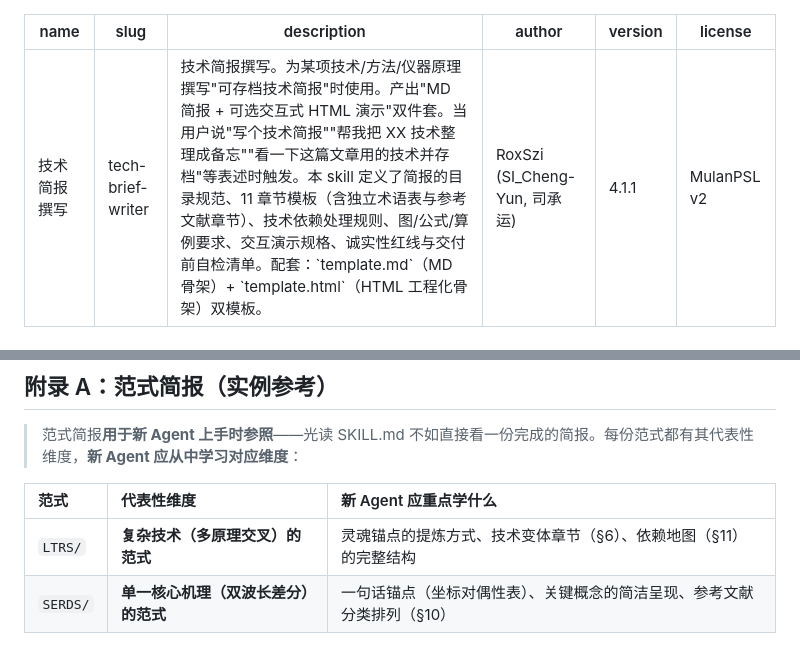
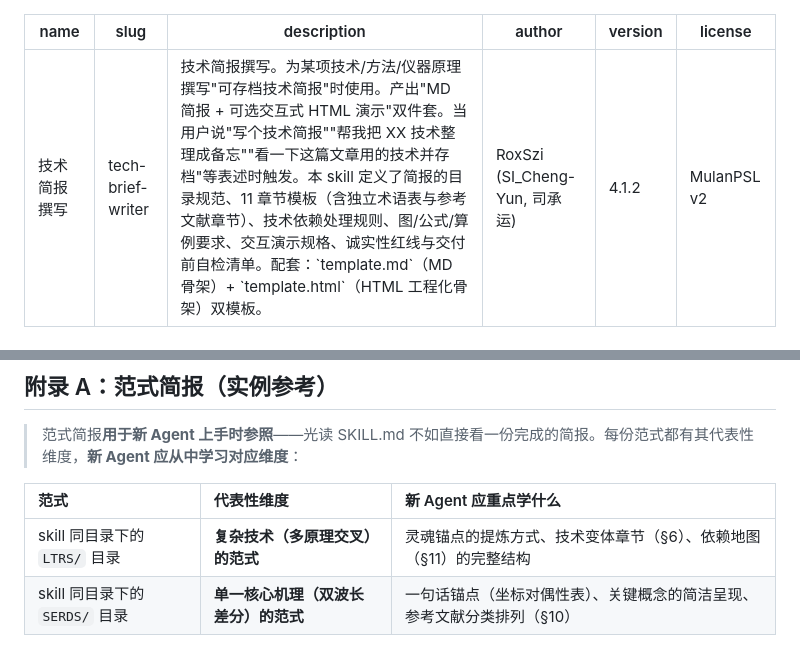
Before and after one commit to roxszi/skills, a Markdown page: skills/tech-brief-writer/SKILL.md, 2 parts joined by grey strips. Drawn GitHub-style.

Commit message:
260717f 简报skill bug修复

```diff
--- a/skills/tech-brief-writer/SKILL.md
+++ b/skills/tech-brief-writer/SKILL.md
@@ -3,7 +3,7 @@ name: 技术简报撰写
 slug: tech-brief-writer
 description: 技术简报撰写。为某项技术/方法/仪器原理撰写"可存档技术简报"时使用。产出"MD 简报 + 可选交互式 HTML 演示"双件套。当用户说"写个技术简报""帮我把 XX 技术整理成备忘""看一下这篇文章用的技术并存档"等表述时触发。本 skill 定义了简报的目录规范、11 章节模板（含独立术语表与参考文献章节）、技术依赖处理规则、图/公式/算例要求、交互演示规格、诚实性红线与交付前自检清单。配套：`template.md`（MD 骨架）+ `template.html`（HTML 工程化骨架）双模板。
 author: RoxSzi (SI_Cheng-Yun, 司承运)
-version: 4.1.1
+version: 4.1.2
 license: MulanPSL v2
 ---
 
@@ -753,6 +753,6 @@ const code = `flowchart TD
 > 范式简报**用于新 Agent 上手时参照**——光读 SKILL.md 不如直接看一份完成的简报。每份范式都有其代表性维度，**新 Agent 应从中学习对应维度**：
 
 | 范式 | 代表性维度 | 新 Agent 应重点学什么 |
-|:---|:---|:---|
-| `LTRS/` | **复杂技术（多原理交叉）的范式** | 灵魂锚点的提炼方式、技术变体章节（§6）、依赖地图（§11）的完整结构 |
-| `SERDS/` | **单一核心机理（双波长差分）的范式** | 一句话锚点（坐标对偶性表）、关键概念的简洁呈现、参考文献分类排列（§10） |
+| :-- | :-- | :-- |
+|  skill 同目录下的 `LTRS/` 目录 | **复杂技术（多原理交叉）的范式** | 灵魂锚点的提炼方式、技术变体章节（§6）、依赖地图（§11）的完整结构 |
+| skill 同目录下的 `SERDS/` 目录 | **单一核心机理（双波长差分）的范式** | 一句话锚点（坐标对偶性表）、关键概念的简洁呈现、参考文献分类排列（§10） |
```
Also changed, not shown: AGENTS.md (+1 -1 lines), 1 other file.
